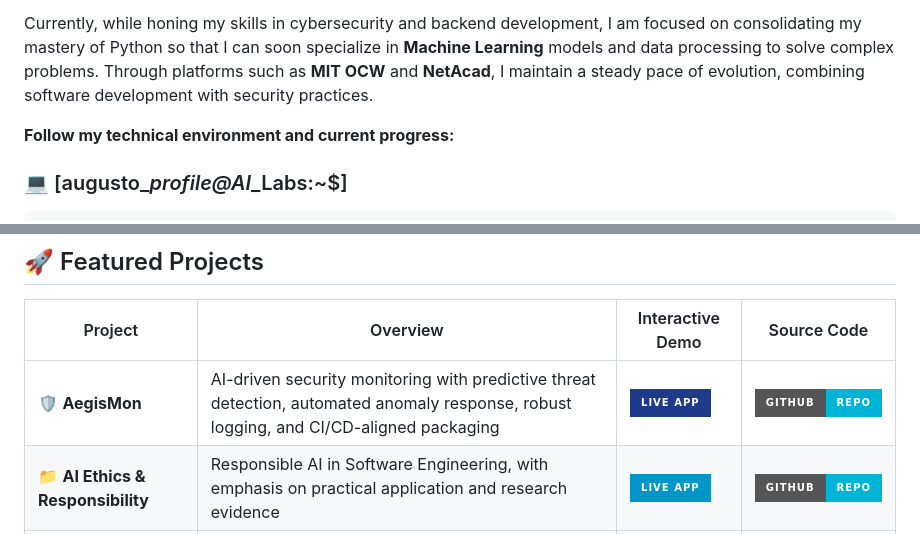
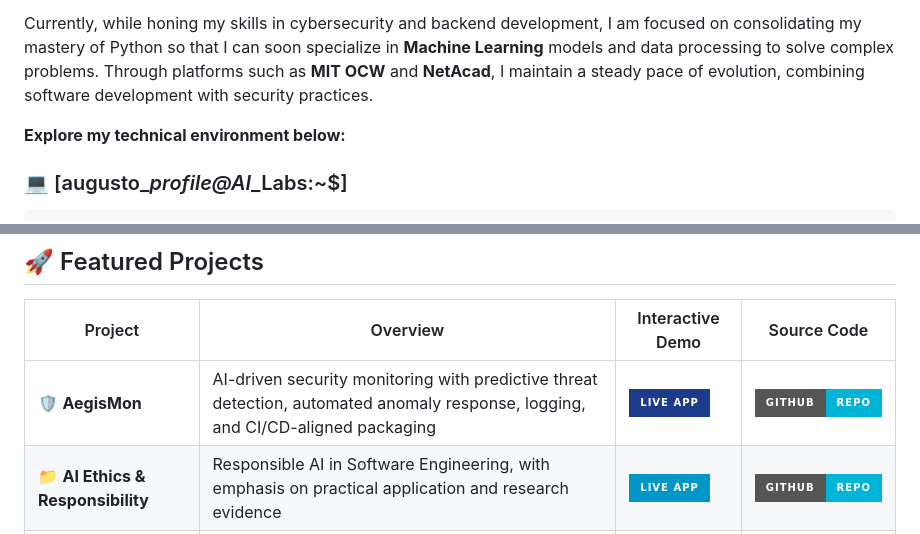
Before and after one commit to augusto-mate/augusto-mate, a Markdown page: README.md, 2 parts joined by grey strips. Drawn GitHub-style; badges without logos.

Commit message:
docs: update README for clarity and project descriptions

```diff
--- a/README.md
+++ b/README.md
@@ -32,7 +32,7 @@ I am a technology enthusiast transitioning into the field of <strong>Artificial
 
 Currently, while honing my skills in cybersecurity and backend development, I am focused on consolidating my mastery of Python so that I can soon specialize in <strong>Machine Learning</strong> models and data processing to solve complex problems. Through platforms such as <strong>MIT OCW</strong> and <strong>NetAcad</strong>, I maintain a steady pace of evolution, combining software development with security practices.
 
-<strong>Follow my technical environment and current progress:</strong>
+<strong>Explore my technical environment below:</strong>
 
 <!--Terminal Block-->
 ### 💻 [augusto_*profile@AI*_Labs:~$]
@@ -157,7 +157,7 @@ i4j5k6l Setup: Configure Linux environment for GPU acceleration
 
 | Project | Overview | Interactive Demo | Source Code |
 |---------|----------|------------------|-------------|
-| 🛡️ **AegisMon** | AI-driven security monitoring with predictive threat detection, automated anomaly response, robust logging, and CI/CD-aligned packaging  | [![Live App](https://img.shields.io/badge/Live%20App-1E3A8A?style=for-the-badge&logo=streamlit)](https://augusto-mate-aegismon.streamlit.app/) | [![GitHub Repo](https://img.shields.io/badge/GitHub-Repo-00b4d8?style=for-the-badge&logo=github)](https://github.com/augusto-mate/aegismon) |
+| 🛡️ **AegisMon** | AI-driven security monitoring with predictive threat detection, automated anomaly response, logging, and CI/CD-aligned packaging  | [![Live App](https://img.shields.io/badge/Live%20App-1E3A8A?style=for-the-badge&logo=streamlit)](https://augusto-mate-aegismon.streamlit.app/) | [![GitHub Repo](https://img.shields.io/badge/GitHub-Repo-00b4d8?style=for-the-badge&logo=github)](https://github.com/augusto-mate/aegismon) |
 | 📁 **AI Ethics & Responsibility** | Responsible AI in Software Engineering, with emphasis on practical application and research evidence | [![Live App](https://img.shields.io/badge/Live%20App-0096C7?style=for-the-badge&logo=github)](https://software-development-course-2025.github.io/ai-se-w07-ethics-responsibility/) | [![GitHub Repo](https://img.shields.io/badge/GitHub-Repo-00b4d8?style=for-the-badge&logo=github)](https://github.com/software-development-course-2025/ai-se-w07-ethics-responsibility) |
 | 📑 **LearnLoop** | Educational platform that combines AI and peer teaching so students explain what they have learned, retaining more knowledge | [![Live App](https://img.shields.io/badge/Live%20App-2F2F2F?style=for-the-badge&logo=netlify)](https://learnloop-ai.netlify.app/) | [![GitHub Repo](https://img.shields.io/badge/GitHub-Repo-00b4d8?style=for-the-badge&logo=github)](https://github.com/augusto-mate/learnloop) |
 | 💡 **StudyInsight** | Learning tool that combines JSON knowledge, agile research, and an engaging UI to master technical skills | [![Live App](https://img.shields.io/badge/Live%20App-0096C7?style=for-the-badge&logo=github)](https://augusto-mate.github.io/studyinsight/) | [![GitHub Repo](https://img.shields.io/badge/GitHub-Repo-00b4d8?style=for-the-badge&logo=github)](https://github.com/augusto-mate/studyinsight) |
```
